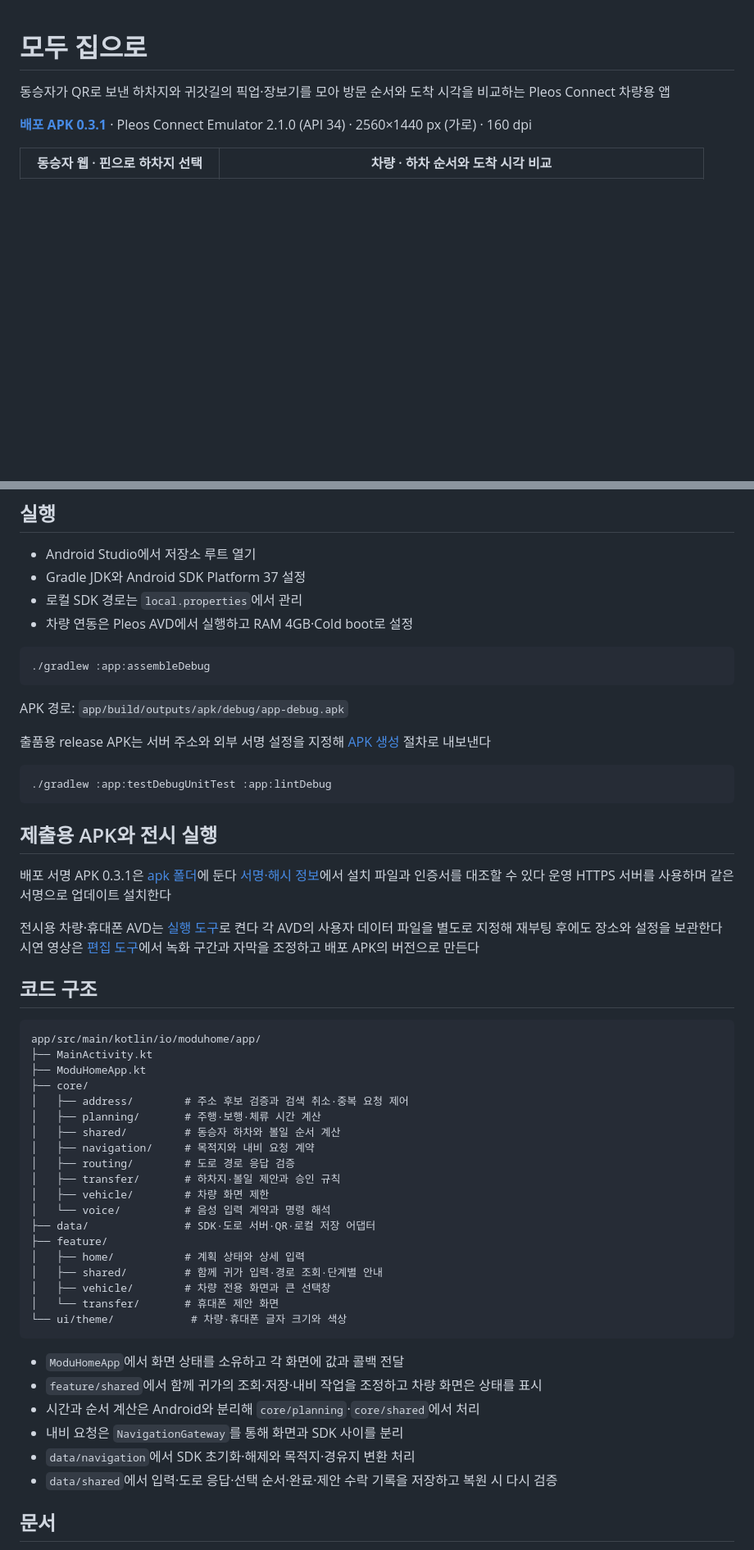
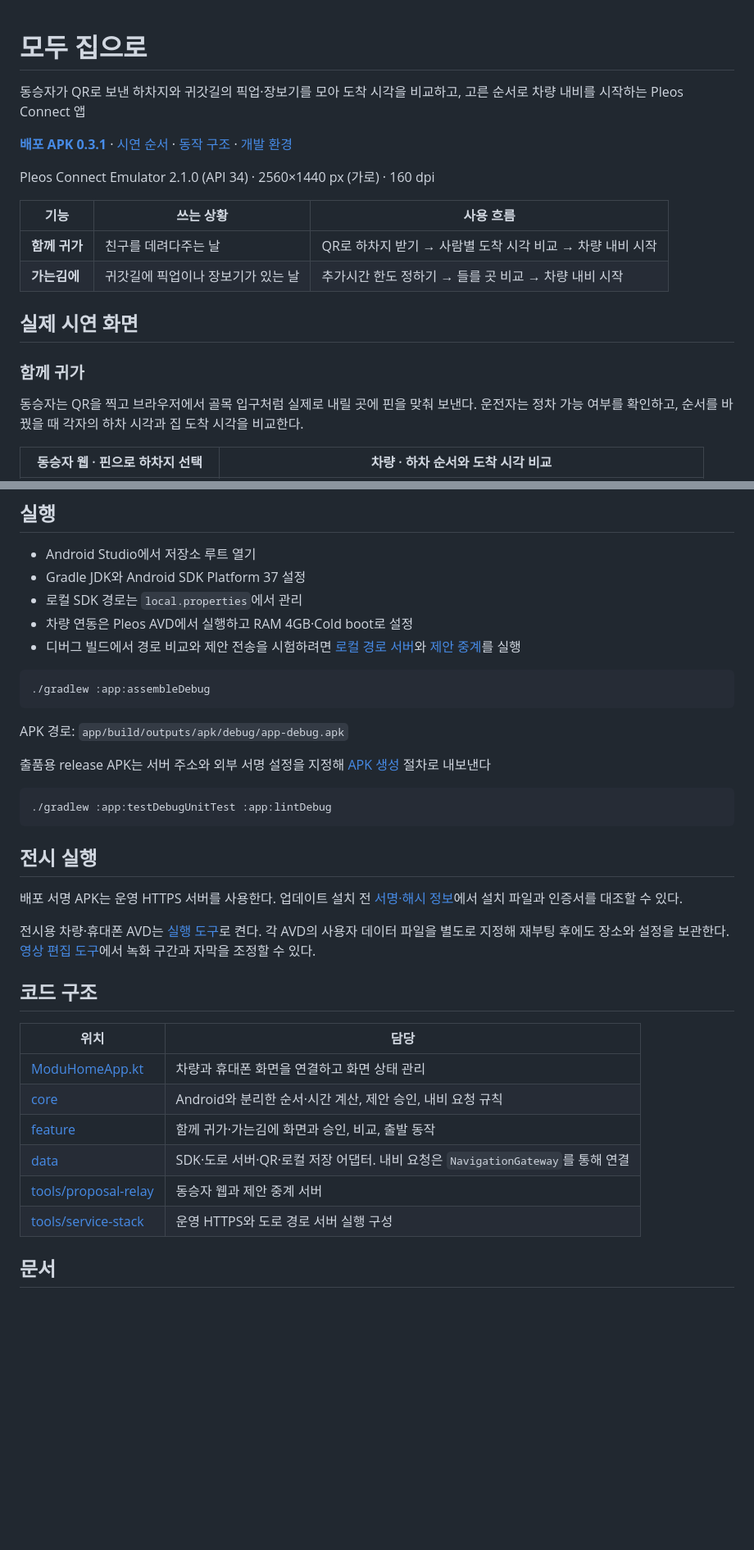
Before and after one commit to gay00ung/modu-home, a Markdown page: README.md, 2 parts joined by grey strips. Shown at 82% size. GitHub-like rendering; blank space fills up the shorter version.

````diff
--- a/README.md
+++ b/README.md
@@ -1,8 +1,21 @@
 # 모두 집으로
 
-동승자가 QR로 보낸 하차지와 귀갓길의 픽업·장보기를 모아 방문 순서와 도착 시각을 비교하는 Pleos Connect 차량용 앱
+동승자가 QR로 보낸 하차지와 귀갓길의 픽업·장보기를 모아 도착 시각을 비교하고, 고른 순서로 차량 내비를 시작하는 Pleos Connect 앱
 
-**[배포 APK 0.3.1](apk/modu-home_모두집으로_release.apk)** · Pleos Connect Emulator 2.1.0 (API 34) · 2560×1440 px (가로) · 160 dpi
+**[배포 APK 0.3.1](apk/modu-home_모두집으로_release.apk)** · [시연 순서](#시연-순서) · [동작 구조](#동작-구조) · [개발 환경](#개발-환경)
+
+Pleos Connect Emulator 2.1.0 (API 34) · 2560×1440 px (가로) · 160 dpi
+
+| 기능 | 쓰는 상황 | 사용 흐름 |
+| --- | --- | --- |
+| **함께 귀가** | 친구를 데려다주는 날 | QR로 하차지 받기 → 사람별 도착 시각 비교 → 차량 내비 시작 |
+| **가는김에** | 귀갓길에 픽업이나 장보기가 있는 날 | 추가시간 한도 정하기 → 들를 곳 비교 → 차량 내비 시작 |
+
+## 실제 시연 화면
+
+### 함께 귀가
+
+동승자는 QR을 찍고 브라우저에서 골목 입구처럼 실제로 내릴 곳에 핀을 맞춰 보낸다. 운전자는 정차 가능 여부를 확인하고, 순서를 바꿨을 때 각자의 하차 시각과 집 도착 시각을 비교한다.
 
 <table>
   <thead>
@@ -138,6 +127,7 @@ sequenceDiagram
 - Gradle JDK와 Android SDK Platform 37 설정
 - 로컬 SDK 경로는 `local.properties`에서 관리
 - 차량 연동은 Pleos AVD에서 실행하고 RAM 4GB·Cold boot로 설정
+- 디버그 빌드에서 경로 비교와 제안 전송을 시험하려면 [로컬 경로 서버](docs/routing.md)와 [제안 중계](docs/proposal-relay.md#개발-실행)를 실행
 
 ```sh
 ./gradlew :app:assembleDebug
@@ -151,46 +141,22 @@ APK 경로: `app/build/outputs/apk/debug/app-debug.apk`
 ./gradlew :app:testDebugUnitTest :app:lintDebug
 ```
 
-## 제출용 APK와 전시 실행
+## 전시 실행
 
-배포 서명 APK 0.3.1은 [apk 폴더](apk/modu-home_모두집으로_release.apk)에 둔다
-[서명·해시 정보](apk/release.json)에서 설치 파일과 인증서를 대조할 수 있다
-운영 HTTPS 서버를 사용하며 같은 서명으로 업데이트 설치한다
+배포 서명 APK는 운영 HTTPS 서버를 사용한다. 업데이트 설치 전 [서명·해시 정보](apk/release.json)에서 설치 파일과 인증서를 대조할 수 있다.
 
-전시용 차량·휴대폰 AVD는 [실행 도구](tools/exhibition/README.md)로 켠다
-각 AVD의 사용자 데이터 파일을 별도로 지정해 재부팅 후에도 장소와 설정을 보관한다
-시연 영상은 [편집 도구](tools/video/README.md)에서 녹화 구간과 자막을 조정하고 배포 APK의 버전으로 만든다
+전시용 차량·휴대폰 AVD는 [실행 도구](tools/exhibition/README.md)로 켠다. 각 AVD의 사용자 데이터 파일을 별도로 지정해 재부팅 후에도 장소와 설정을 보관한다. [영상 편집 도구](tools/video/README.md)에서 녹화 구간과 자막을 조정할 수 있다.
 
 ## 코드 구조
 
-```text
-app/src/main/kotlin/io/moduhome/app/
-├── MainActivity.kt
-├── ModuHomeApp.kt
-├── core/
-│   ├── address/        # 주소 후보 검증과 검색 취소·중복 요청 제어
-│   ├── planning/       # 주행·보행·체류 시간 계산
-│   ├── shared/         # 동승자 하차와 볼일 순서 계산
-│   ├── navigation/     # 목적지와 내비 요청 계약
-│   ├── routing/        # 도로 경로 응답 검증
-│   ├── transfer/       # 하차지·볼일 제안과 승인 규칙
-│   ├── vehicle/        # 차량 화면 제한
-│   └── voice/          # 음성 입력 계약과 명령 해석
-├── data/               # SDK·도로 서버·QR·로컬 저장 어댑터
-├── feature/
-│   ├── home/           # 계획 상태와 상세 입력
-│   ├── shared/         # 함께 귀가 입력·경로 조회·단계별 안내
-│   ├── vehicle/        # 차량 전용 화면과 큰 선택창
-│   └── transfer/       # 휴대폰 제안 화면
-└── ui/theme/            # 차량·휴대폰 글자 크기와 색상
-```
-
-- `ModuHomeApp`에서 화면 상태를 소유하고 각 화면에 값과 콜백 전달
-- `feature/shared`에서 함께 귀가의 조회·저장·내비 작업을 조정하고 차량 화면은 상태를 표시
-- 시간과 순서 계산은 Android와 분리해 `core/planning`·`core/shared`에서 처리
-- 내비 요청은 `NavigationGateway`를 통해 화면과 SDK 사이를 분리
-- `data/navigation`에서 SDK 초기화·해제와 목적지·경유지 변환 처리
-- `data/shared`에서 입력·도로 응답·선택 순서·완료·제안 수락 기록을 저장하고 복원 시 다시 검증
+| 위치 | 담당 |
+| --- | --- |
+| [ModuHomeApp.kt](app/src/main/kotlin/io/moduhome/app/ModuHomeApp.kt) | 차량과 휴대폰 화면을 연결하고 화면 상태 관리 |
+| [core](app/src/main/kotlin/io/moduhome/app/core) | Android와 분리한 순서·시간 계산, 제안 승인, 내비 요청 규칙 |
+| [feature](app/src/main/kotlin/io/moduhome/app/feature) | 함께 귀가·가는김에 화면과 승인, 비교, 출발 동작 |
+| [data](app/src/main/kotlin/io/moduhome/app/data) | SDK·도로 서버·QR·로컬 저장 어댑터. 내비 요청은 `NavigationGateway`를 통해 연결 |
+| [tools/proposal-relay](tools/proposal-relay) | 동승자 웹과 제안 중계 서버 |
+| [tools/service-stack](tools/service-stack) | 운영 HTTPS와 도로 경로 서버 실행 구성 |
 
 ## 문서
 
````
Also changed, not shown: other parts of README.md (+41 -65 lines), docs/images/errand-alternatives.png (added), docs/images/pickup-navigation.png (added).
